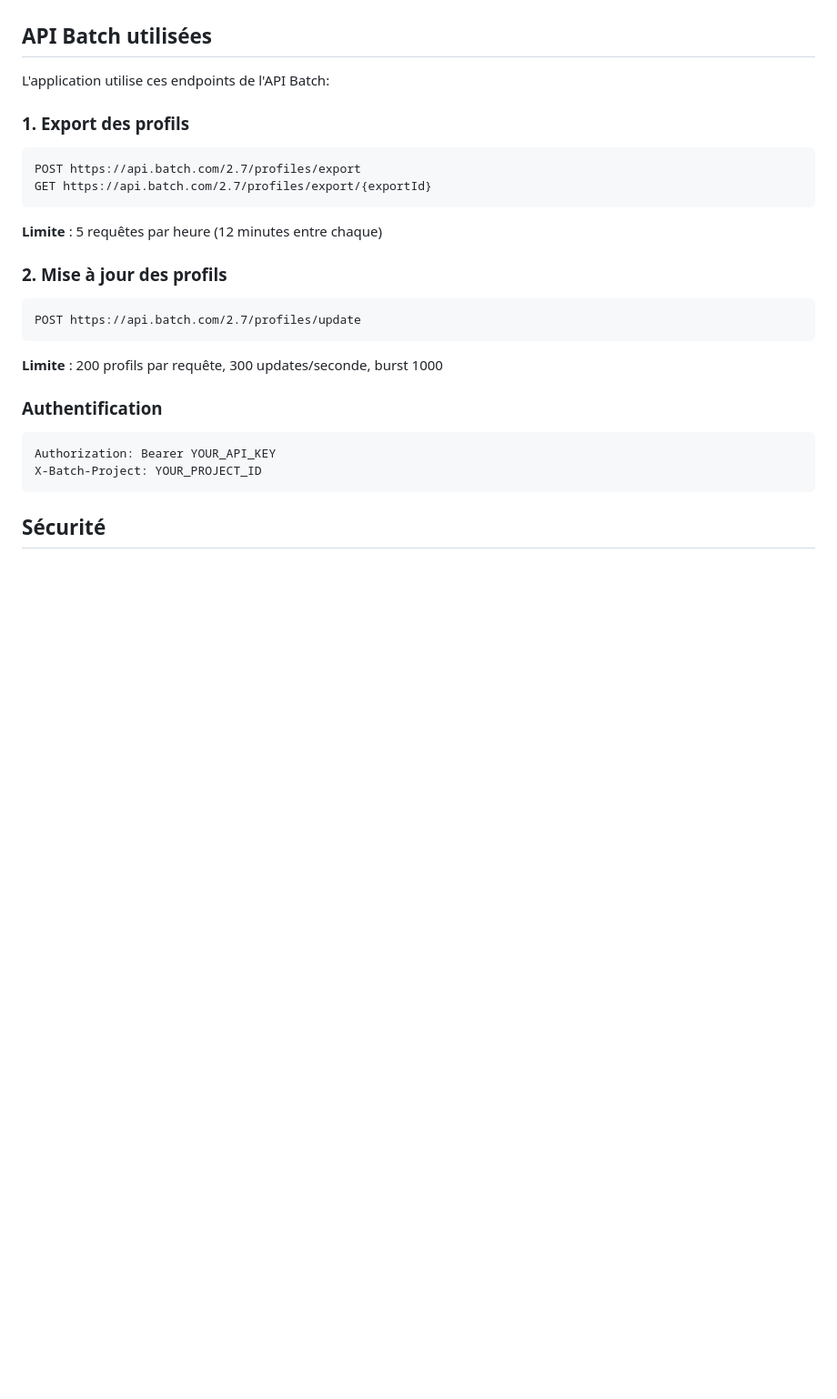
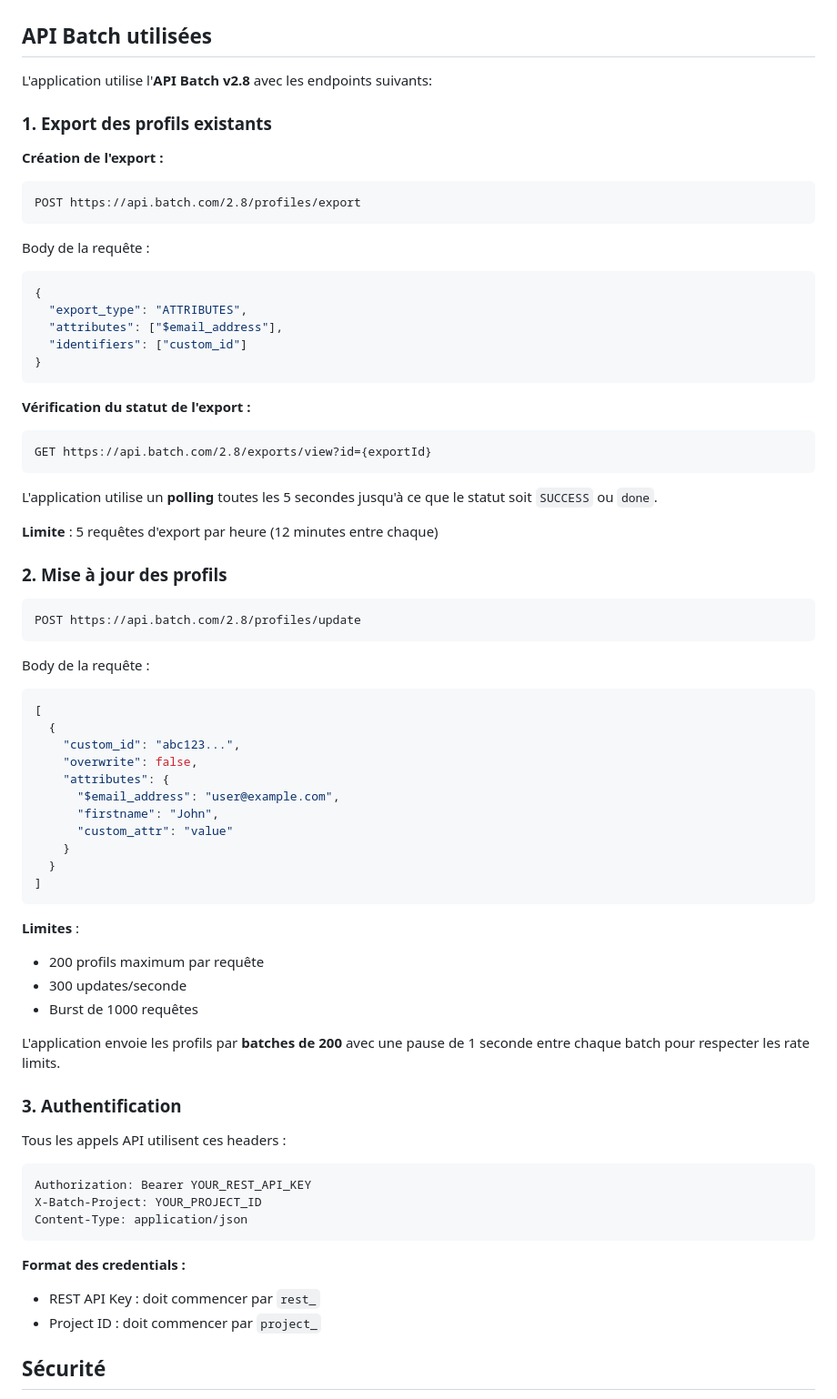
Before and after one commit to mickaelbentz/profile-uploader, a Markdown page: README.md, the part around one of its changes. Shown at 91% size. Rendered like a GitHub page; blank space fills up the shorter version.

````diff
--- a/README.md
+++ b/README.md
@@ -153,27 +153,72 @@ pierre.martin@example.com,Pierre,Martin,fr,FR,180,true
 
 ## API Batch utilisées
 
-L'application utilise ces endpoints de l'API Batch:
+L'application utilise l'**API Batch v2.8** avec les endpoints suivants:
 
-### 1. Export des profils
+### 1. Export des profils existants
+
+**Création de l'export :**
 ```
-POST https://api.batch.com/2.7/profiles/export
-GET https://api.batch.com/2.7/profiles/export/{exportId}
+POST https://api.batch.com/2.8/profiles/export
 ```
-**Limite** : 5 requêtes par heure (12 minutes entre chaque)
+
+Body de la requête :
+```json
+{
+  "export_type": "ATTRIBUTES",
+  "attributes": ["$email_address"],
+  "identifiers": ["custom_id"]
+}
+```
+
+**Vérification du statut de l'export :**
+```
+GET https://api.batch.com/2.8/exports/view?id={exportId}
+```
+
+L'application utilise un **polling** toutes les 5 secondes jusqu'à ce que le statut soit `SUCCESS` ou `done`.
+
+**Limite** : 5 requêtes d'export par heure (12 minutes entre chaque)
 
 ### 2. Mise à jour des profils
 ```
-POST https://api.batch.com/2.7/profiles/update
+POST https://api.batch.com/2.8/profiles/update
 ```
-**Limite** : 200 profils par requête, 300 updates/seconde, burst 1000
 
-### Authentification
+Body de la requête :
+```json
+[
+  {
+    "custom_id": "abc123...",
+    "overwrite": false,
+    "attributes": {
+      "$email_address": "user@example.com",
+      "firstname": "John",
+      "custom_attr": "value"
+    }
+  }
+]
+```
 
+**Limites** :
+- 200 profils maximum par requête
+- 300 updates/seconde
+- Burst de 1000 requêtes
+
+L'application envoie les profils par **batches de 200** avec une pause de 1 seconde entre chaque batch pour respecter les rate limits.
+
+### 3. Authentification
+
+Tous les appels API utilisent ces headers :
 ```
-Authorization: Bearer YOUR_API_KEY
+Authorization: Bearer YOUR_REST_API_KEY
 X-Batch-Project: YOUR_PROJECT_ID
+Content-Type: application/json
 ```
+
+**Format des credentials :**
+- REST API Key : doit commencer par `rest_`
+- Project ID : doit commencer par `project_`
 
 ## Sécurité
 
````
Also changed, not shown: other parts of README.md (+63 -6 lines).
